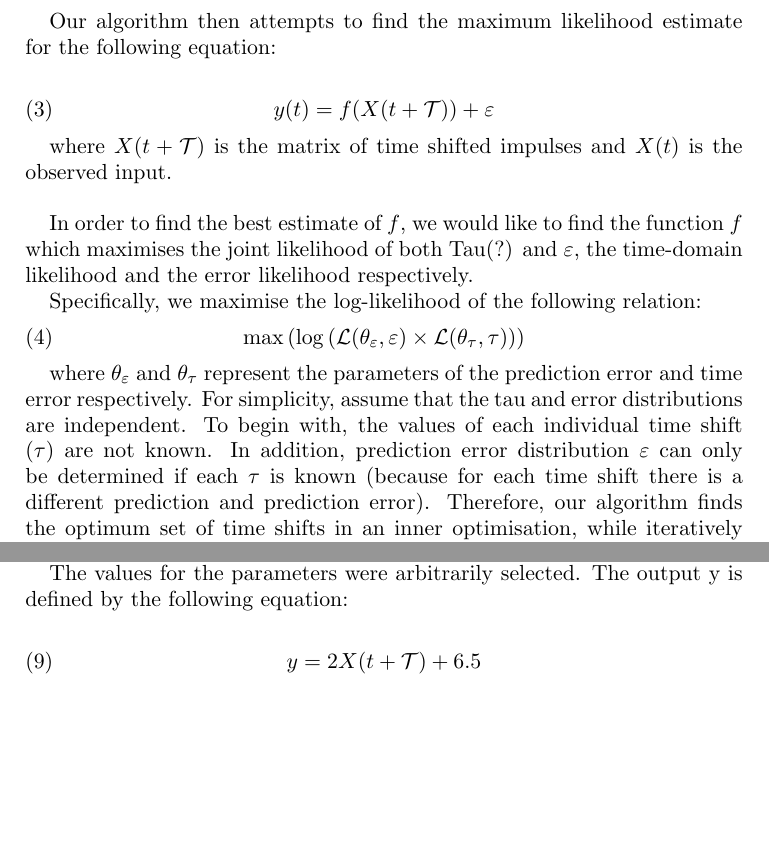
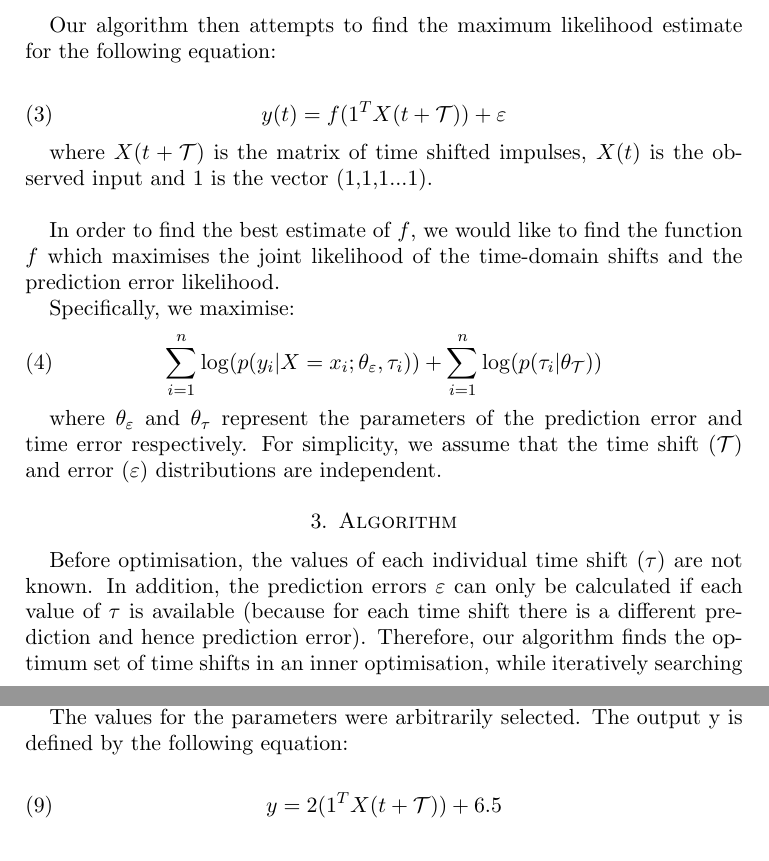
Before and after one commit to aaron1rcl/tvs_regression, a LaTeX paper (documentation/article/article.tex): two parts of pages 3 and 6 of 10, joined at a grey line, cut so that both start at the same text, the shorter picture padded with empty space. Compiled offline with pdfLaTeX.

Commit message:
Improve the loss function formulas and wording.

```diff
--- a/documentation/article/article.tex
+++ b/documentation/article/article.tex
@@ -83,23 +83,24 @@ Our algorithm then attempts to find the maximum likelihood estimate for the foll
 
 % TODO fix notation for T
 \begin{align}
-y(t)= f(X(t + \mathcal{T})) + \varepsilon
+y(t)= f(1^TX(t + \mathcal{T})) + \varepsilon
 \end{align}
 
-where $X(t + \mathcal{T})$ is the matrix of time shifted impulses and $X(t)$ is the observed input.\\
+where $X(t + \mathcal{T})$ is the matrix of time shifted impulses, $X(t)$ is the observed input and 1 is the vector (1,1,1...1).\\
 
-In order to find the best estimate of $f$, we would like to find the function $f$ which maximises the joint likelihood of both Tau(?) and $\varepsilon$, the time-domain likelihood and the error likelihood respectively.
+In order to find the best estimate of $f$, we would like to find the function $f$ which maximises the joint likelihood of the time-domain shifts and the prediction error likelihood.
 
-Specifically, we maximise the log-likelihood of the following relation:
+Specifically, we maximise:
 % TODO: Clean this notation.
 \begin{align}
-\max  \left( \log \left(\mathcal{L}(\theta_{\varepsilon}, \varepsilon) \times \mathcal{L}(\theta_{\tau}, \tau)\right) \right)
+    \sum_{i=1}^{n} \log(p(y_i | X = x_i; \theta_{\varepsilon}, \tau_i)) + \sum_{i=1}^{n} \log(p(\tau_i| \theta_{\mathcal{T}}))
 \end{align}
 
-where $\theta_{\varepsilon}$ and $\theta_{\tau}$ represent the parameters of the prediction error and time error respectively. For simplicity, assume that the tau and error distributions are independent. To begin with, the values of each individual time shift ($\tau$) are not known. In addition, prediction error distribution $\varepsilon$ can only be determined if each $\tau$ is known (because for each time shift there is a different prediction and prediction error). Therefore, our algorithm finds the optimum set of time shifts  in an inner optimisation, while iteratively searching for the optimum parameters of $f$ in an outer optimisation step.
+where $\theta_{\varepsilon}$ and $\theta_{\tau}$ represent the parameters of the prediction error and time error respectively. For simplicity, we assume that the time shift ($\mathcal{T}$) and error ($\varepsilon$) distributions are independent.
 
 \section{Algorithm}
 
+Before optimisation, the values of each individual time shift ($\tau$) are not known. In addition, the prediction errors $\varepsilon$ can only be calculated if each value of $\tau$ is available (because for each time shift there is a different prediction and hence prediction error). Therefore, our algorithm finds the optimum set of time shifts in an inner optimisation, while iteratively searching for the optimum parameters of $f$ in an outer optimisation.
 Firstly, we define a parametric form and some initial parameters to be estimated for the function $f$. For simplicity, let's take the univariate linear model where the $f(x(t))$ is parameterised by $\beta$, $\sigma_{\varepsilon}$(error standard deviation)  and $\sigma_{\tau}$ (time error standard deviation). First, we initialise some starting values for each of these parameters.
 
 Now, we want to find the best possible time shift $\tau$ for each input impulse in $X(t)$. It stands to reason that the best possible time shift would be one that is not too far away from the observed impulse and also gives the best possible prediction. In this example, we can calculate the prediction 'y' by simply multiplying the shifted value by its parameter $\beta$. From there, the likelihood estimate is derived from the time shift and the prediction error.
@@ -202,7 +203,7 @@ The values for the parameters were arbitrarily selected. The output y is defined
 
 
 \begin{align}
-    y = 2X(t + \mathcal{T}) + 6.5
+    y = 2(1^TX(t + \mathcal{T})) + 6.5
 \end{align}
 
 
```
Also changed, not shown: documentation/article/article.pdf.
